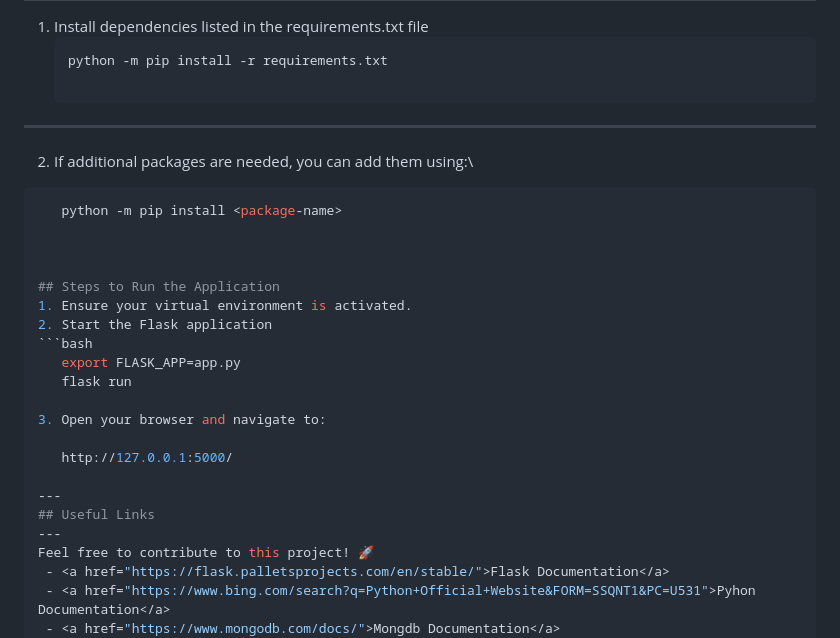
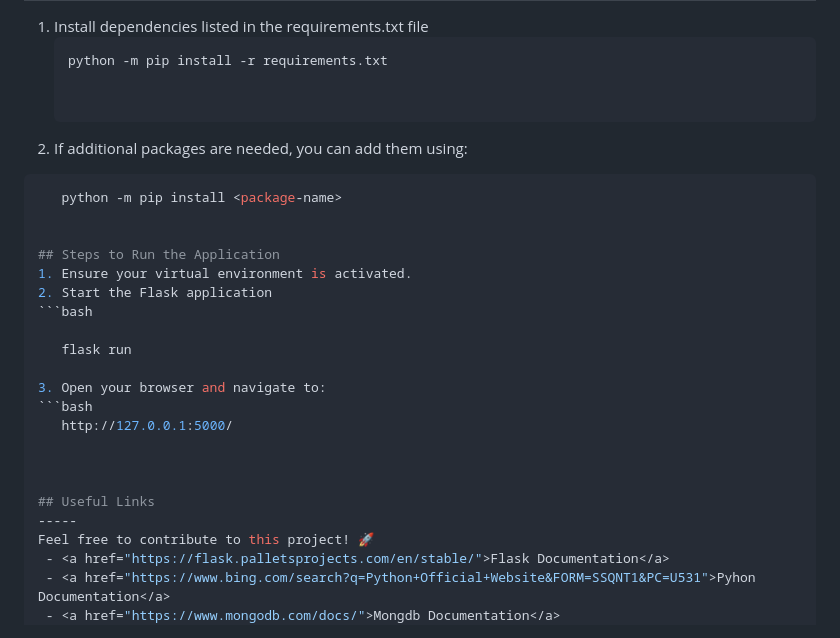
Before and after one commit to yoostuff/busbuddy, a Markdown page: README.md, the part around the change. Rendered like a GitHub page.

````diff
--- a/README.md
+++ b/README.md
@@ -65,28 +65,27 @@ Copy code
    ```bash
    python -m pip install -r requirements.txt
 
----
 
-2. If additional packages are needed, you can add them using:\
+2. If additional packages are needed, you can add them using:
 ```bash
    python -m pip install <package-name>
-
 
 
 ## Steps to Run the Application
 1. Ensure your virtual environment is activated.
 2. Start the Flask application
 ```bash
-   export FLASK_APP=app.py
+
    flask run
 
 3. Open your browser and navigate to:
-
+```bash
    http://127.0.0.1:5000/
 
----
+
+
 ## Useful Links
----
+-----
 Feel free to contribute to this project! 🚀
  - <a href="https://flask.palletsprojects.com/en/stable/">Flask Documentation</a>
  - <a href="https://www.bing.com/search?q=Python+Official+Website&FORM=SSQNT1&PC=U531">Pyhon Documentation</a>
````
